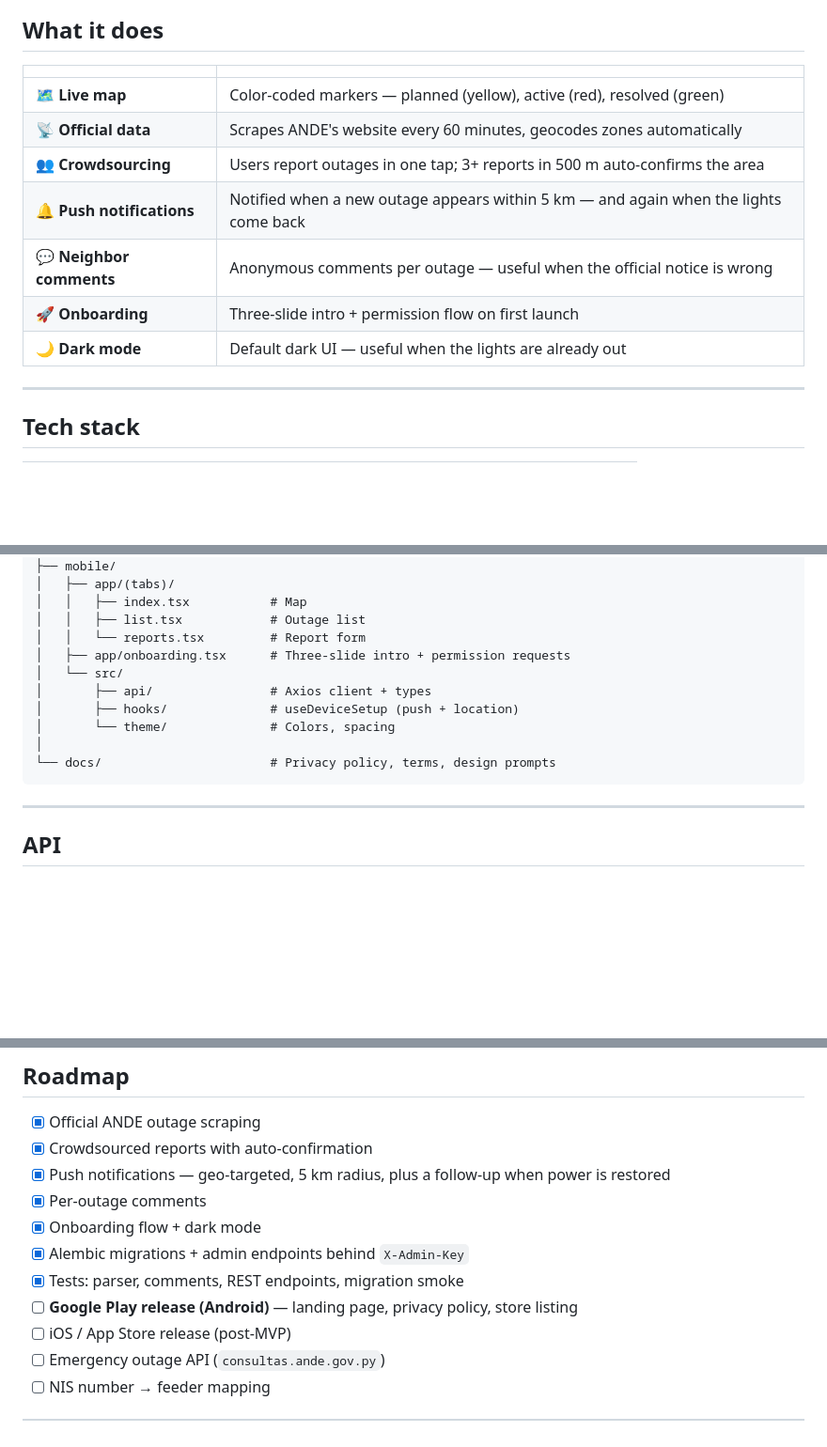
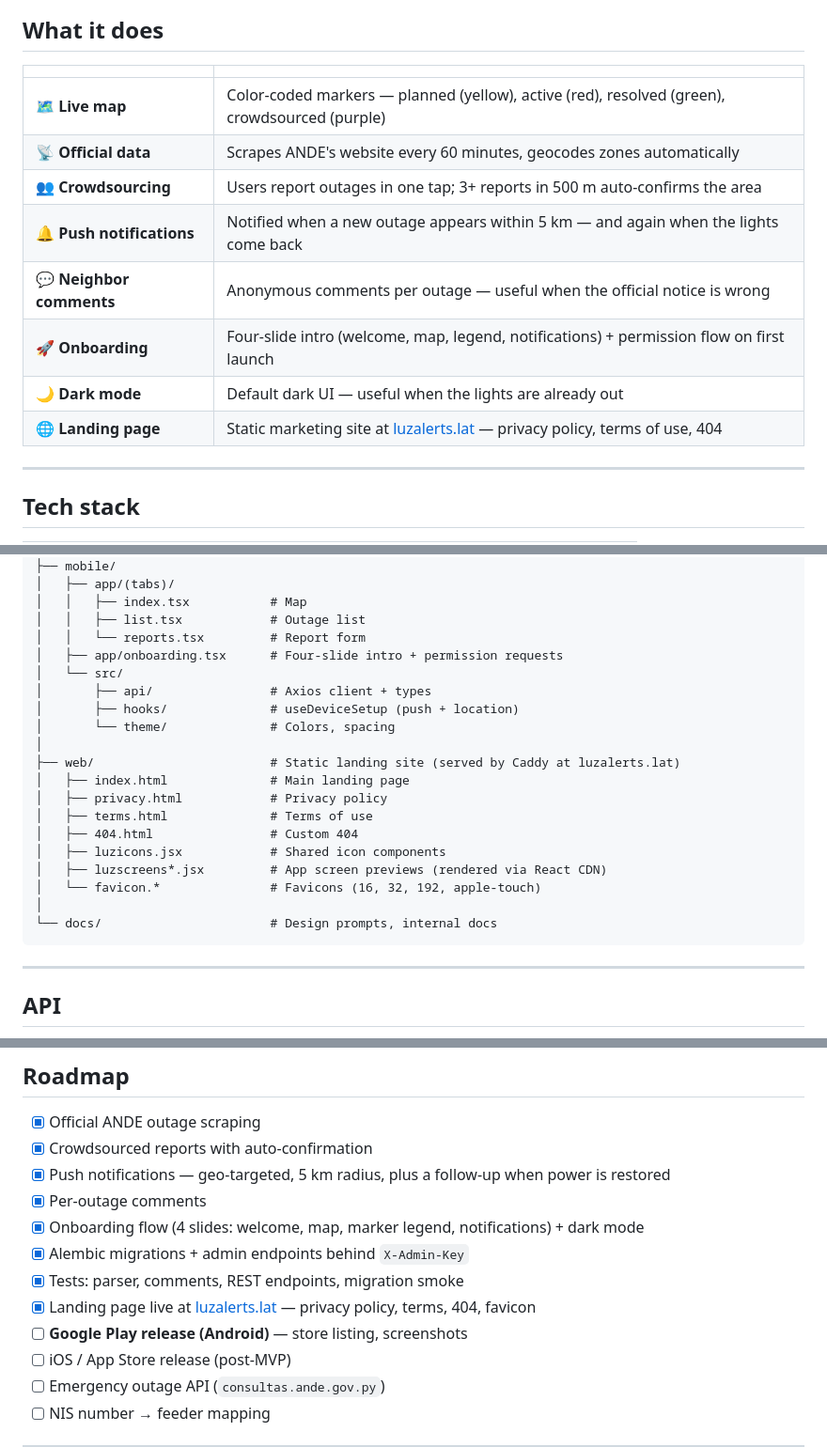
Before and after one commit to Snowfox21/LuzAlerts, a Markdown page: README.md, 3 parts joined by grey strips. Shown at 94% size. Drawn GitHub-style; blank space fills up the shorter version.

````diff
--- a/README.md
+++ b/README.md
@@ -12,13 +12,14 @@ Paraguay has frequent unannounced power cuts. ANDE publishes planned outage noti
 
 | | |
 |---|---|
-| 🗺 **Live map** | Color-coded markers — planned (yellow), active (red), resolved (green) |
+| 🗺 **Live map** | Color-coded markers — planned (yellow), active (red), resolved (green), crowdsourced (purple) |
 | 📡 **Official data** | Scrapes ANDE's website every 60 minutes, geocodes zones automatically |
 | 👥 **Crowdsourcing** | Users report outages in one tap; 3+ reports in 500 m auto-confirms the area |
 | 🔔 **Push notifications** | Notified when a new outage appears within 5 km — and again when the lights come back |
 | 💬 **Neighbor comments** | Anonymous comments per outage — useful when the official notice is wrong |
-| 🚀 **Onboarding** | Three-slide intro + permission flow on first launch |
+| 🚀 **Onboarding** | Four-slide intro (welcome, map, legend, notifications) + permission flow on first launch |
 | 🌙 **Dark mode** | Default dark UI — useful when the lights are already out |
+| 🌐 **Landing page** | Static marketing site at [luzalerts.lat](https://luzalerts.lat) — privacy policy, terms of use, 404 |
 
 ---
 
@@ -118,13 +120,22 @@ Expo Push Service → FCM / APNs → user's phone
 │   │   ├── index.tsx           # Map
 │   │   ├── list.tsx            # Outage list
 │   │   └── reports.tsx         # Report form
-│   ├── app/onboarding.tsx      # Three-slide intro + permission requests
+│   ├── app/onboarding.tsx      # Four-slide intro + permission requests
 │   └── src/
 │       ├── api/                # Axios client + types
 │       ├── hooks/              # useDeviceSetup (push + location)
 │       └── theme/              # Colors, spacing
 │
-└── docs/                       # Privacy policy, terms, design prompts
+├── web/                        # Static landing site (served by Caddy at luzalerts.lat)
+│   ├── index.html              # Main landing page
+│   ├── privacy.html            # Privacy policy
+│   ├── terms.html              # Terms of use
+│   ├── 404.html                # Custom 404
+│   ├── luzicons.jsx            # Shared icon components
+│   ├── luzscreens*.jsx         # App screen previews (rendered via React CDN)
+│   └── favicon.*               # Favicons (16, 32, 192, apple-touch)
+│
+└── docs/                       # Design prompts, internal docs
 ```
 
 ---
@@ -156,10 +167,11 @@ Database schema is managed by **Alembic** — run `alembic upgrade head` (or jus
 - [x] Crowdsourced reports with auto-confirmation
 - [x] Push notifications — geo-targeted, 5 km radius, plus a follow-up when power is restored
 - [x] Per-outage comments
-- [x] Onboarding flow + dark mode
+- [x] Onboarding flow (4 slides: welcome, map, marker legend, notifications) + dark mode
 - [x] Alembic migrations + admin endpoints behind `X-Admin-Key`
 - [x] Tests: parser, comments, REST endpoints, migration smoke
-- [ ] **Google Play release (Android)** — landing page, privacy policy, store listing
+- [x] Landing page live at [luzalerts.lat](https://luzalerts.lat) — privacy policy, terms, 404, favicon
+- [ ] **Google Play release (Android)** — store listing, screenshots
 - [ ] iOS / App Store release (post-MVP)
 - [ ] Emergency outage API (`consultas.ande.gov.py`)
 - [ ] NIS number → feeder mapping
````
Also changed, not shown: other parts of README.md (+3 -2 lines), README.es.md (+20 -8 lines).
